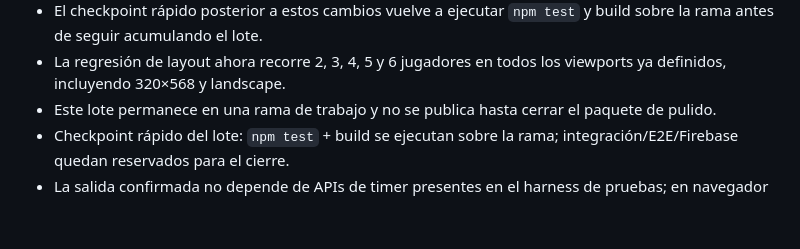
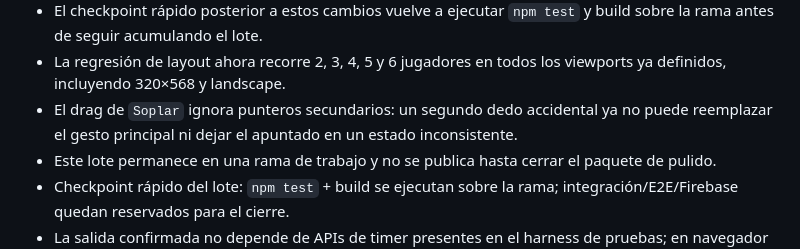
Before and after one commit to guerrasur/pelaobolao, a Markdown page: docs/STATUS.md, the part around the change. GitHub-like rendering; blank space fills up the shorter version.

Commit message:
Checkpoint mobile gesture hardening

```diff
--- a/docs/STATUS.md
+++ b/docs/STATUS.md
@@ -19,6 +19,7 @@
 - Se agrega cobertura E2E para cambios rápidos de acción: si un jugador toca una acción y enseguida otra antes del lock, la intención final debe quedar en la última elección con revisión creciente, sin dejar `GUARDANDO` residual.
 - El checkpoint rápido posterior a estos cambios vuelve a ejecutar `npm test` y build sobre la rama antes de seguir acumulando el lote.
 - La regresión de layout ahora recorre 2, 3, 4, 5 y 6 jugadores en todos los viewports ya definidos, incluyendo 320×568 y landscape.
+- El drag de `Soplar` ignora punteros secundarios: un segundo dedo accidental ya no puede reemplazar el gesto principal ni dejar el apuntado en un estado inconsistente.
 - Este lote permanece en una rama de trabajo y no se publica hasta cerrar el paquete de pulido.
 - Checkpoint rápido del lote: `npm test` + build se ejecutan sobre la rama; integración/E2E/Firebase quedan reservados para el cierre.
 - La salida confirmada no depende de APIs de timer presentes en el harness de pruebas; en navegador mantiene el desarme automático de 2,6 s.
```
